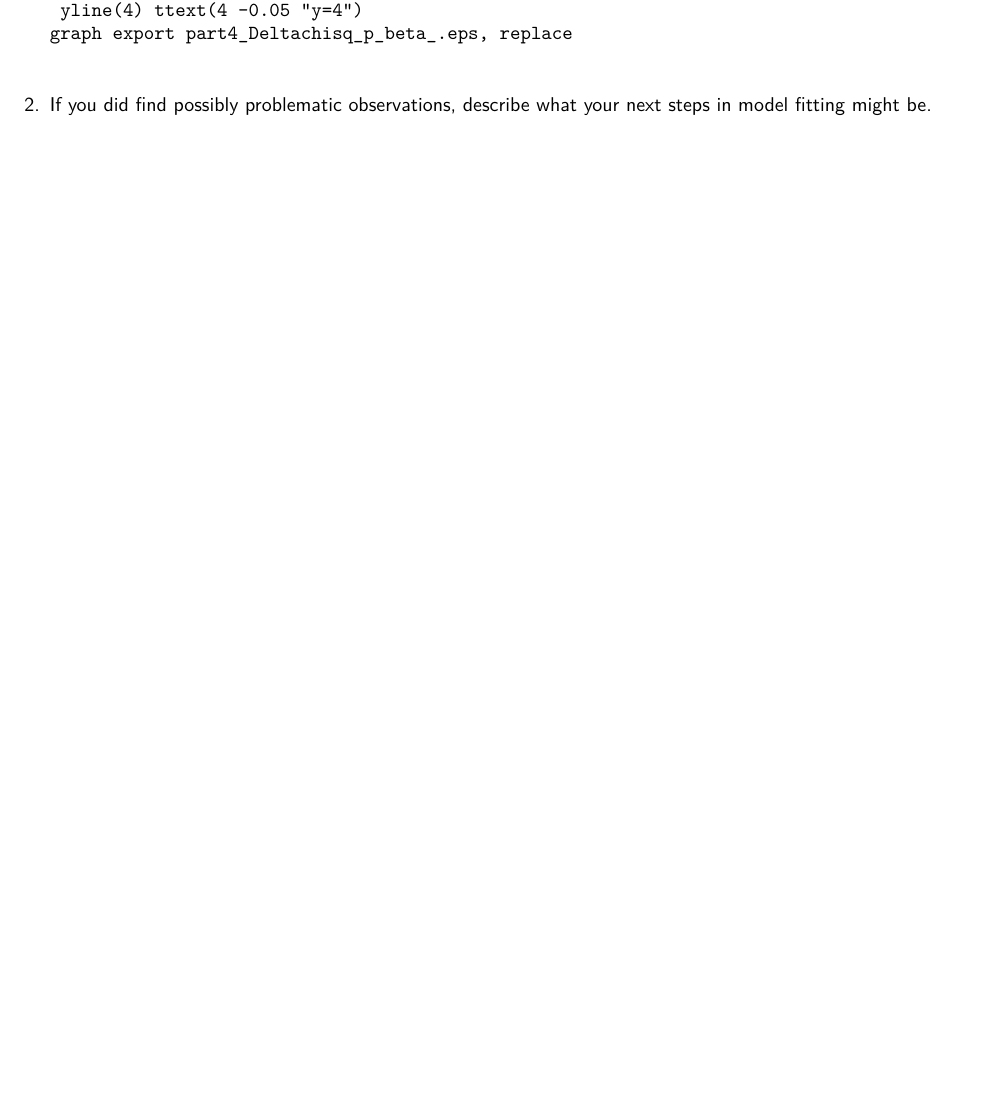
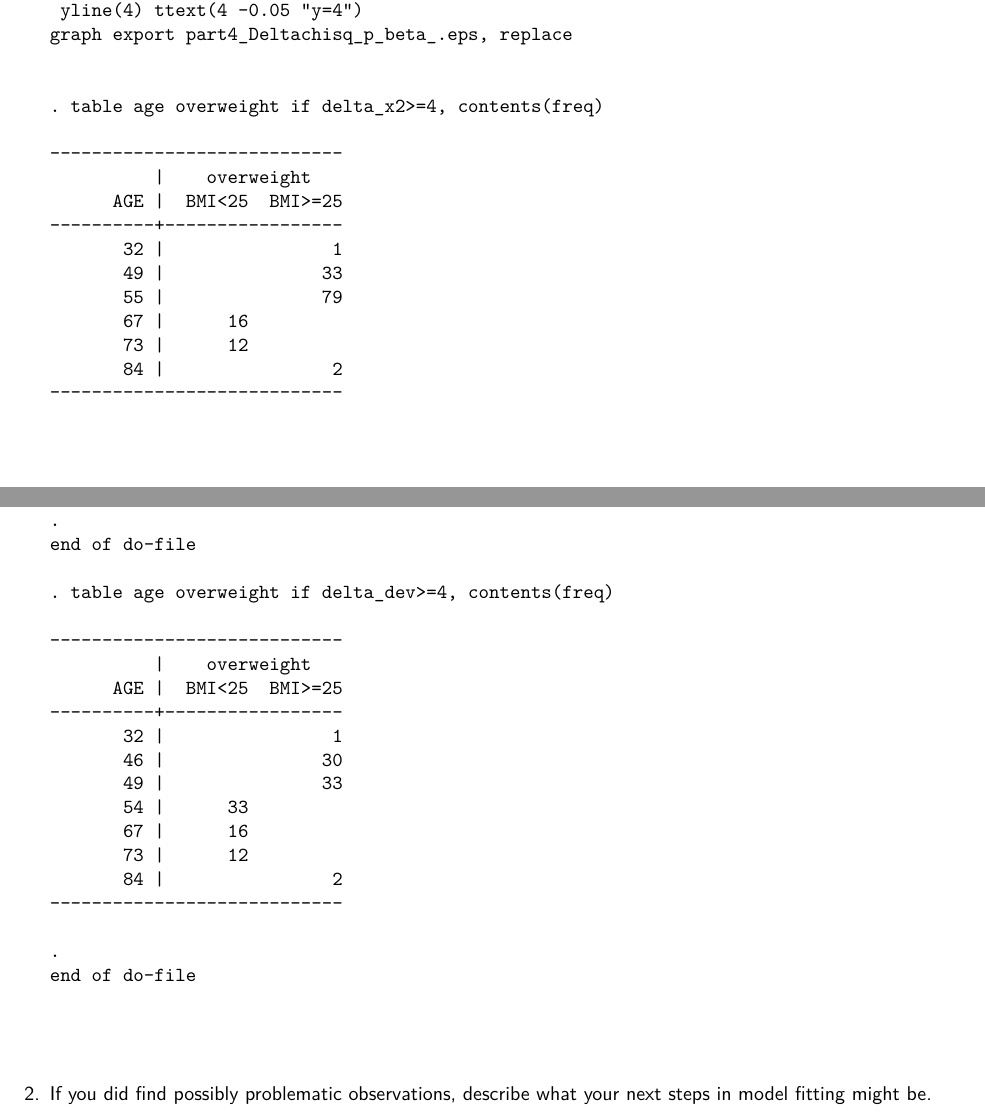
Before and after one commit to gvegayon/pm511b2019, a LaTeX problem sheet (04/hw4_group.tex): part of page 15 of 15 before the commit and two parts of pages 15 and 16 of 16 after it, the two joined at a grey line, cut so that both start at the same text, the shorter picture padded with empty space. Compiled offline with pdfLaTeX.

Commit message:
Updates from Overleaf

```diff
--- a/04/hw4_group.tex
+++ b/04/hw4_group.tex
@@ -6,6 +6,10 @@
 % This package allows for automatic conversion of eps figures to pdf
 \usepackage{graphics}
 \usepackage{epstopdf}
+\graphicspath{ {.}{04/} }
+%\DeclareGraphicsExtensions{.pdf,.eps,.png}
+
+
 
 \usepackage{amsmath, amssymb}
 \usepackage[margin=1in]{geometry}
@@ -728,6 +735,44 @@ scatter delta_x2 p [w = dbeta], msymbol(circle_hollow) ///
 	ytitle("Delta chi-square") xtitle("Predicted probability of SBP>140") ///
 	yline(4) ttext(4 -0.05 "y=4")
 graph export part4_Deltachisq_p_beta_.eps, replace
+
+
+. table age overweight if delta_x2>=4, contents(freq)
+
+----------------------------
+          |    overweight
+      AGE |  BMI<25  BMI>=25
+----------+-----------------
+       32 |                1
+       49 |               33
+       55 |               79
+       67 |      16
+       73 |      12
+       84 |                2
+----------------------------
+
+.
+end of do-file
+
+. table age overweight if delta_dev>=4, contents(freq)
+
+----------------------------
+          |    overweight
+      AGE |  BMI<25  BMI>=25
+----------+-----------------
+       32 |                1
+       46 |               30
+       49 |               33
+       54 |      33
+       67 |      16
+       73 |      12
+       84 |                2
+----------------------------
+
+.
+end of do-file
+
+
     \end{verbatim}
 
 
```
Also changed, not shown: 04/hw4_group.tex (5 more changed lines).
